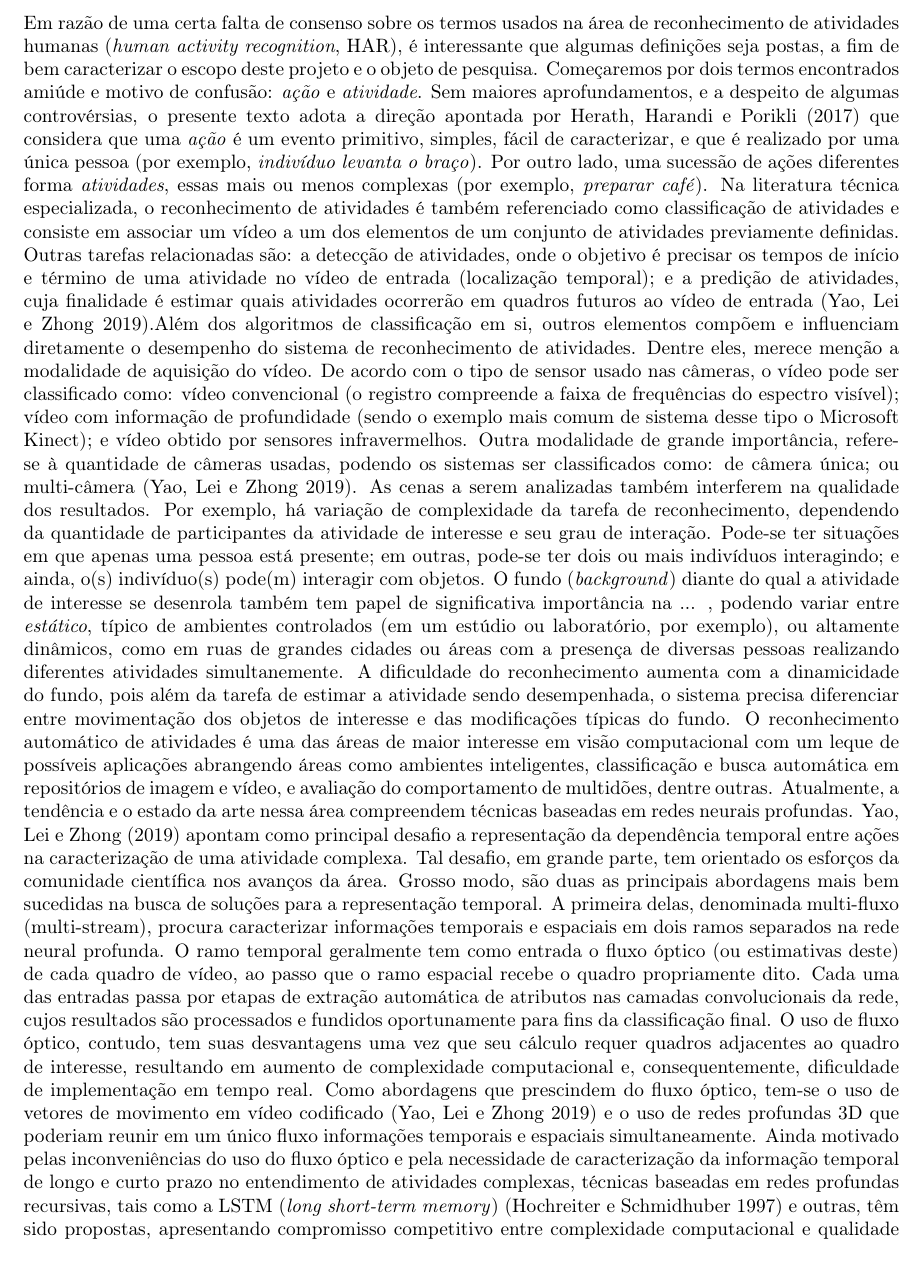
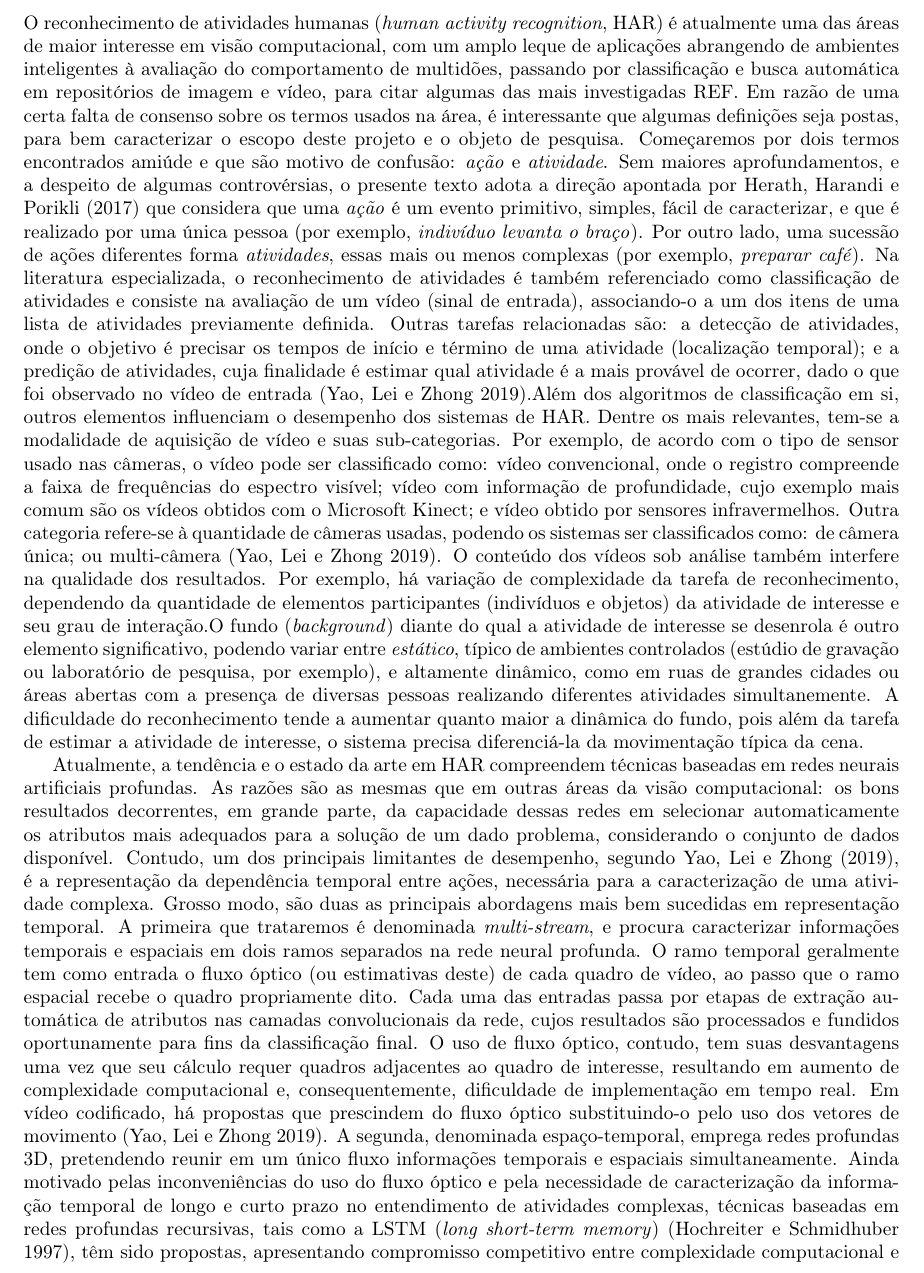
Before and after one commit to zampolo/actrec-general, a LaTeX document (main.tex, which reads revisao.tex): part of page 4 of 11, cut so that both start at the same text. Compiled offline with pdfLaTeX.

Commit message:
Continua edição do texto (ainda em andamento).
See: #3

```diff
--- a/revisao.tex
+++ b/revisao.tex
@@ -2,45 +2,37 @@
 % Elements:
 % 1- Short and precise **overview**;
 %Este projeto trata do reconhecimento automático de atividades humanas mediante o uso de visão computacional baseada em redes profundas.
-Em razão de uma certa falta de consenso sobre os termos usados na área de reconhecimento de atividades humanas (\emph{human activity recognition}, HAR), é interessante que algumas definições seja postas, a fim de bem caracterizar o escopo deste projeto e o objeto de pesquisa.
+% Introdução
+O reconhecimento de atividades humanas (\emph{human activity recognition}, HAR) é atualmente uma das áreas de maior interesse em visão computacional, com um amplo leque de aplicações abrangendo de ambientes inteligentes à avaliação do comportamento de multidões, passando por classificação e busca automática em repositórios de imagem e vídeo, para citar algumas das mais investigadas REF.
 %
 % definições 1
-Começaremos por dois termos encontrados amiúde e motivo de confusão: \emph{ação} e \emph{atividade}. Sem maiores aprofundamentos, e a despeito de algumas controvérsias, o presente texto adota a direção apontada por~\textcite{herath-2017} que considera que uma \emph{ação} é um evento primitivo, simples, fácil de caracterizar, e que é realizado por uma única pessoa (por exemplo, \emph{indivíduo levanta o braço}). Por outro lado, uma sucessão de ações diferentes forma \emph{atividades}, essas mais ou menos complexas (por exemplo, \emph{preparar café}).
+Em razão de uma certa falta de consenso sobre os termos usados na área, é interessante que algumas definições seja postas, para bem caracterizar o escopo deste projeto e o objeto de pesquisa.
+Começaremos por dois termos encontrados amiúde e que são motivo de confusão: \emph{ação} e \emph{atividade}. Sem maiores aprofundamentos, e a despeito de algumas controvérsias, o presente texto adota a direção apontada por~\textcite{herath-2017} que considera que uma \emph{ação} é um evento primitivo, simples, fácil de caracterizar, e que é realizado por uma única pessoa (por exemplo, \emph{indivíduo levanta o braço}). Por outro lado, uma sucessão de ações diferentes forma \emph{atividades}, essas mais ou menos complexas (por exemplo, \emph{preparar café}).
 %
 % definições 2
-Na literatura técnica especializada, o reconhecimento de atividades é também referenciado como classificação de atividades e consiste em associar um vídeo a um dos elementos de um conjunto de atividades previamente definidas. Outras tarefas relacionadas são: a detecção de atividades, onde o objetivo é precisar os tempos de início e término de uma atividade no vídeo de entrada (localização temporal); e a predição de atividades, cuja finalidade é estimar quais atividades ocorrerão em quadros futuros ao  vídeo de entrada~\parencite{yao-2019}.%pensar em AUC para diferentes valores de limiar temporal.
+Na literatura especializada, o reconhecimento de atividades é também referenciado como classificação de atividades e consiste na avaliação de um vídeo (sinal de entrada), associando-o a um dos itens de uma lista de atividades previamente definida. Outras tarefas relacionadas são: a detecção de atividades, onde o objetivo é precisar os tempos de início e término de uma atividade (localização temporal); e a predição de atividades, cuja finalidade é estimar qual atividade é a mais provável de  ocorrer, dado o que foi observado no vídeo de entrada~\parencite{yao-2019}.%pensar em AUC para diferentes valores de limiar temporal.
 %
 % sistema: modalidades
-Além dos algoritmos de classificação em si, outros elementos compõem e influenciam diretamente o desempenho do sistema de reconhecimento de atividades. Dentre eles, merece menção a modalidade de aquisição do vídeo. De acordo com o tipo de sensor usado nas câmeras, o vídeo pode ser classificado como: vídeo convencional (o registro compreende a faixa de frequências do espectro visível); vídeo com informação de profundidade (sendo o exemplo mais comum de sistema desse tipo o Microsoft Kinect); e vídeo obtido por sensores infravermelhos. Outra modalidade de grande importância, refere-se à quantidade de câmeras usadas, podendo os sistemas ser classificados como: de câmera única; ou multi-câmera~\parencite{yao-2019}.
+Além dos algoritmos de classificação em si, outros elementos influenciam o desempenho dos sistemas de HAR. Dentre os mais relevantes, tem-se a modalidade de aquisição de vídeo e suas sub-categorias. Por exemplo, de acordo com o tipo de sensor usado nas câmeras, o vídeo pode ser classificado como: vídeo convencional, onde o registro compreende a faixa de frequências do espectro visível; vídeo com informação de profundidade, cujo exemplo mais comum são os vídeos obtidos com o Microsoft Kinect; e vídeo obtido por sensores infravermelhos. Outra categoria refere-se à quantidade de câmeras usadas, podendo os sistemas ser classificados como: de câmera única; ou multi-câmera~\parencite{yao-2019}.
 %
 % cena: quantidade de elementos e suas interações
-As cenas a serem analizadas também interferem na qualidade dos resultados. Por exemplo, há variação de complexidade da tarefa de reconhecimento, dependendo da quantidade de participantes da atividade de interesse e seu grau de interação. Pode-se ter situações em que apenas uma pessoa está presente; em outras, pode-se ter dois ou mais indivíduos interagindo; e ainda, o(s) indivíduo(s) pode(m) interagir com objetos.
+O conteúdo dos vídeos sob análise também interfere na qualidade dos resultados. Por exemplo, há variação de complexidade da tarefa de reconhecimento, dependendo da quantidade de elementos participantes (indivíduos e objetos) da atividade de interesse e seu grau de interação.%, que pode se dar entre . Pode-se ter situações em que apenas uma pessoa está presente; em outras, pode-se ter dois ou mais indivíduos interagindo; e ainda, o(s) indivíduo(s) pode(m) interagir com objetos.
 % cena: background
-O fundo (\emph{background}) diante do qual a atividade de interesse se desenrola também tem papel de significativa importância na ... , podendo variar entre \emph{estático}, típico de ambientes controlados (em um estúdio ou laboratório, por exemplo), ou altamente dinâmicos, como em ruas de grandes cidades ou áreas com a presença de diversas pessoas realizando diferentes atividades simultanemente. A dificuldade do reconhecimento aumenta com a dinamicidade do fundo, pois além da tarefa de estimar a atividade sendo desempenhada, o sistema precisa diferenciar entre movimentação dos objetos de interesse e das modificações típicas do fundo.
-% aplicações
-O reconhecimento automático de atividades é uma das áreas de maior interesse em visão computacional com um leque de possíveis aplicações abrangendo áreas como ambientes inteligentes, classificação e busca automática em repositórios de imagem e vídeo, e avaliação do comportamento de multidões, dentre outras.
-%
-% A estratégia a ser utilizada e suas variações
-%O enfoque pretendido neste projeto compreende o uso de redes neurais artificiais profundas, que vêm consolidado sua presença em um grande número de aplicações em visão computacional, em razão de sua capacidade de selecionar automaticamente os atributos mais adequados dos sinais de entrada, dadas as características do conjunto de treinamento~\parencite{yao-2019}.
+O fundo (\emph{background}) diante do qual a atividade de interesse se desenrola é outro elemento significativo, podendo variar entre \emph{estático}, típico de ambientes controlados (estúdio de gravação ou laboratório de pesquisa, por exemplo), e altamente dinâmico, como em ruas de grandes cidades ou áreas abertas com a presença de diversas pessoas realizando diferentes atividades simultanemente. A dificuldade do reconhecimento tende a aumentar quanto maior a dinâmica do fundo, pois além da tarefa de estimar a atividade de interesse, o sistema precisa diferenciá-la da movimentação típica da cena.
 %
 %
+
 %2- **Present state** of the research;
-% Abordagens:
-%% Redes multi-streams
-%% Redes 3D
-%% Soluções híbridas.
-Atualmente, a tendência e o estado da arte nessa área compreendem técnicas baseadas em redes neurais profundas. \textcite{yao-2019} apontam como principal desafio a representação da dependência temporal entre ações na caracterização de uma atividade complexa. Tal desafio, em grande parte, tem orientado os esforços da comunidade científica nos avanços da área.
+Atualmente, a tendência e o estado da arte em HAR compreendem técnicas baseadas em redes neurais artificiais profundas. As razões são as mesmas que em outras áreas da visão computacional: os bons resultados decorrentes, em grande parte, da capacidade dessas redes em selecionar automaticamente os atributos mais adequados para a solução de um dado problema, considerando o conjunto de dados disponível. Contudo, um dos principais limitantes de desempenho, segundo \textcite{yao-2019}, é a representação da dependência temporal entre ações, necessária para a caracterização de uma atividade complexa.
+% abordagens: multi-stream, 3D, LSTM
+Grosso modo, são duas as principais abordagens mais bem sucedidas em representação temporal. A primeira que trataremos é denominada \emph{multi-stream}, e procura caracterizar informações temporais e espaciais em dois ramos separados na rede neural profunda. O ramo temporal geralmente tem como entrada o fluxo óptico (ou estimativas deste) de cada quadro de vídeo, ao passo que o ramo espacial recebe o quadro propriamente dito. Cada uma das entradas passa por etapas de extração automática de atributos nas camadas convolucionais da rede, cujos resultados são processados e fundidos oportunamente para fins da classificação final. O uso de fluxo óptico, contudo, tem suas desvantagens uma vez que seu cálculo requer quadros adjacentes ao quadro de interesse, resultando em aumento de complexidade computacional e, consequentemente, dificuldade de implementação em tempo real. Em vídeo codificado, há propostas que prescindem do fluxo óptico substituindo-o pelo uso dos vetores de movimento~\parencite{yao-2019}. A segunda, denominada espaço-temporal, emprega redes profundas 3D, pretendendo reunir em um único fluxo informações temporais e espaciais simultaneamente. Ainda motivado pelas inconveniências do uso do fluxo óptico e pela necessidade de caracterização da informação temporal de longo e curto prazo no entendimento de atividades complexas, técnicas baseadas em redes profundas recursivas, tais como a LSTM (\emph{long short-term memory})~\parencite{hochreiter-1997}, têm sido propostas, apresentando compromisso competitivo entre complexidade computacional e qualidade de resultados~\parencite{donahue-2016, herath-2017, xia-2020}.
 %
-Grosso modo, são duas as principais abordagens mais bem sucedidas na busca de soluções para a representação temporal. A primeira delas, denominada multi-fluxo (multi-stream), procura caracterizar informações temporais e espaciais em dois ramos separados na rede neural profunda. O ramo temporal geralmente tem como entrada o fluxo óptico (ou estimativas deste) de cada quadro de vídeo, ao passo que o ramo espacial recebe o quadro propriamente dito. Cada uma das entradas passa por etapas de extração automática de atributos nas camadas convolucionais da rede, cujos resultados são processados e fundidos oportunamente para fins da classificação final. O uso de fluxo óptico, contudo, tem suas desvantagens uma vez que seu cálculo requer quadros adjacentes ao quadro de interesse, resultando em aumento de complexidade computacional e, consequentemente, dificuldade de implementação em tempo real. Como abordagens que prescindem do fluxo óptico, tem-se o uso de vetores de movimento em vídeo codificado~\parencite{yao-2019} e o uso de redes profundas 3D que poderiam reunir em um único fluxo informações temporais e espaciais simultaneamente.
 %
-Ainda motivado pelas inconveniências do uso do fluxo óptico e pela necessidade de caracterização da informação temporal de longo e curto prazo no entendimento de atividades complexas, técnicas baseadas em redes profundas recursivas, tais como a LSTM (\emph{long short-term memory})~\parencite{hochreiter-1997} e outras, têm sido propostas, apresentando compromisso competitivo entre complexidade computacional e qualidade de resultados~\parencite{donahue-2016, herath-2017, xia-2020}.
-
-%3- **Immediate connection** with your own research;
+% >> I'm here !!
 Particularizando para o contexto da aplicação visada neste projeto (reconhecimento de atividades humanas em áreas industriais), pode-se dizer que o ambiente típico a ser a ser monitorado apresenta alta complexidade. Avançando um pouco mais na caracterização desse tipo de ambiente, é importante considerar que outros fatores influenciarão no desempenho do reconhecimento, tais como: variação de luminosidade, de acordo com os horários de monitoramento; presença de mais de um indivíduo interagindo entre si e com objetos, de maneiras difíceis de prever na etapa de treinamento das redes; variação de aparência de uma determinada atividade, em função da distância e do ângulo entre objeto de interesse e câmeras; e ocorrência de oclusões (encobrimento de uma região de interesse por distratores).
 %
 Apesar bons resultados documentados em REFs, onde diversos dos elementos mencionados, típicos de uma situação realística, são considerados, observa-se acentuada degradação no desempenho dos sistemas de reconhecimento a medida em que o controle das variáveis ambientais é perdido (a expressão em inglês seria \emph{in the wild}). Ou seja, sistemas de reconhecimento automático de atividades humanas em contextos práticos constituem um desafio atual, de grande interesse, e estratégico em termos científicos e de inovação.
-
-%4- Clear and logical **discussion of the theoretical framework**;
+%
 Em grande medida, as limitações de desempenho em situações realísticas são devidas às grandes variações entre cenas apresentadas na fase de operação e cenas usadas na fase de treinamento. Tipicamente, redes profundas exigem  conjunto de dados de treinamento enorme a fim de apresentar boa capacidade de generalização, mesmo em condições controladas. Considerando sistemas de aprendizagem supervisionada (o mais comum), tal conjunto de treinamento requer dados previamente rotulados, exigindo considerável esforço para sua geração e manutenção. Nesse sentido, as tendências alternativas ao treinamento supervisionado completo de sistema de reconhecimento (\emph{from scratch}) que vêm se consolidado na área~\parencite{herath-2017} são as seguintes: transferência de conhecimento, usando redes de genéricas pré-treinadas, mediante treinamento supervisionado expondo tais redes a exemplos rotulados típicos da aplicação pretendida, procedimento conhecido pelo termo \emph{fine-tuning}; estratégias para treinamento de conjunto de dados parcialmente rotulados, quando se dispõe de grande quantidade de exemplos no conjunto de dados, mas a atribuição de rótulos possui custo elevado; e técnicas para ampliação artificial de conjunto de dados (data augmentation)~\parencite{wang-2015}.
 
 % Falar sobre datasets
```
